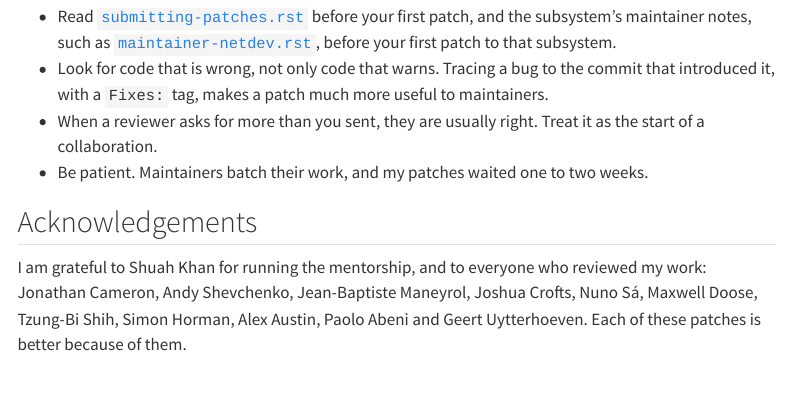
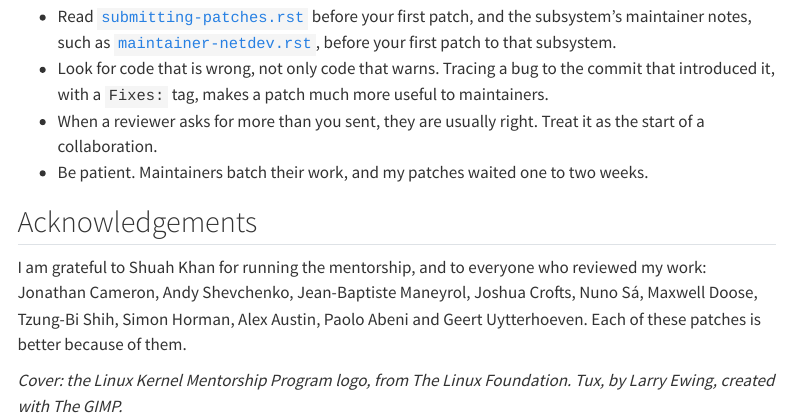
Before and after one commit to arnavk23/arnavk23.github.io, a Quarto document (posts/2026-10-22-lfx-kernel-mentorship/index.qmd): the page in a window 1100 px wide, from 6900 px down. Rendered offline with R 4.5, knitr and Pandoc in place of Quarto, with nearby package versions; menus at the side of the page are left out; long lines of code are wrapped.

Commit message:
Credit the cover logos in the two LFX posts

```diff
--- a/posts/2026-10-22-lfx-kernel-mentorship/index.qmd
+++ b/posts/2026-10-22-lfx-kernel-mentorship/index.qmd
@@ -321,3 +321,5 @@ I am grateful to Shuah Khan for running the mentorship, and to everyone who revi
 work: Jonathan Cameron, Andy Shevchenko, Jean-Baptiste Maneyrol, Joshua Crofts, Nuno Sá,
 Maxwell Doose, Tzung-Bi Shih, Simon Horman, Alex Austin, Paolo Abeni and Geert
 Uytterhoeven. Each of these patches is better because of them.
+
+*Cover: the Linux Kernel Mentorship Program logo, from The Linux Foundation. Tux, by Larry Ewing, created with The GIMP.*
--- a/posts/2026-10-26-sx93xx-fixes/index.qmd
+++ b/posts/2026-10-26-sx93xx-fixes/index.qmd
@@ -574,3 +574,5 @@ drivers may get one more post.
 Thank you to Andy Shevchenko, whose reviews are short, exact and always worth
 reading twice, to Nuno Sá and Rodrigo Alencar for their reviews of the parser fix, and to
 Jonathan Cameron for his patience, his speed, and for fixing my hyphens. Thanks also to Shuah Khan for the mentorship that got me here.
+
+*Cover: the Linux Industrial I/O (IIO) subsystem logo, which includes Tux, by Larry Ewing, created with The GIMP.*
```
Also changed, not shown: docs/search.json, 5 other files.
